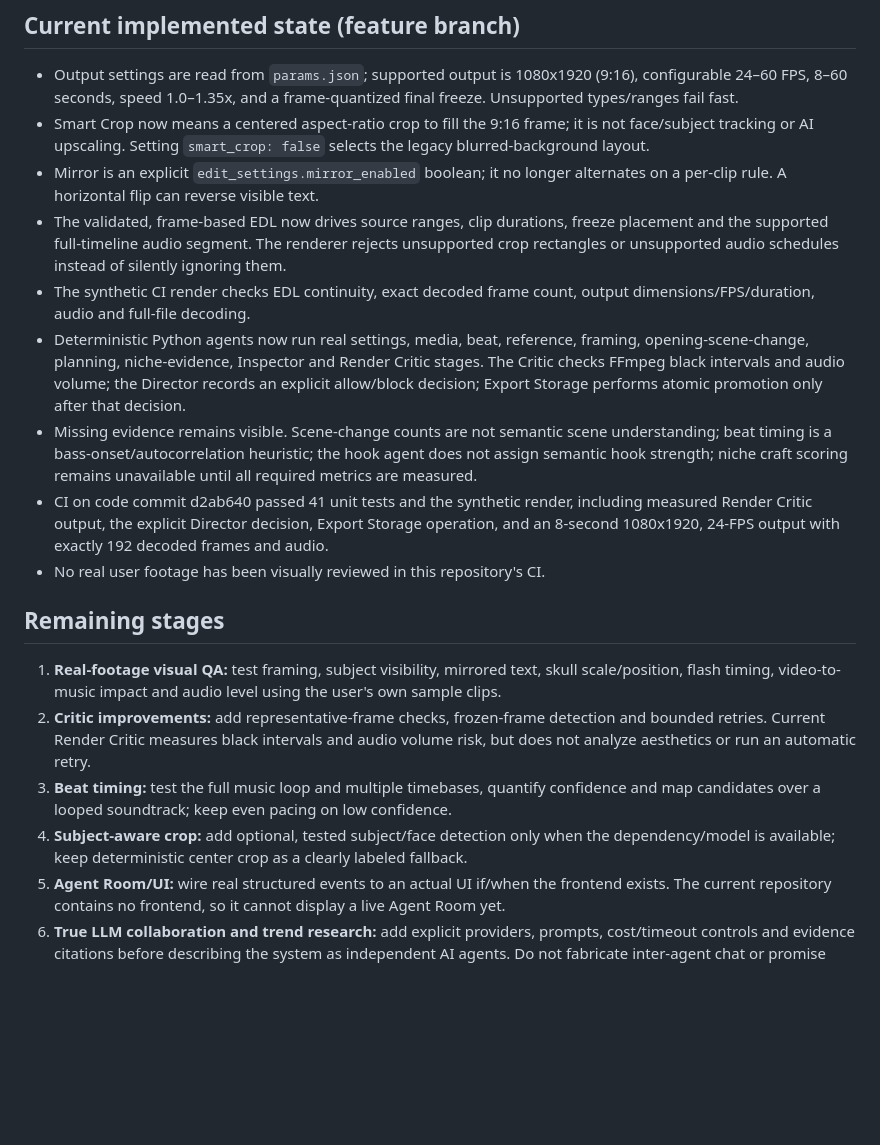
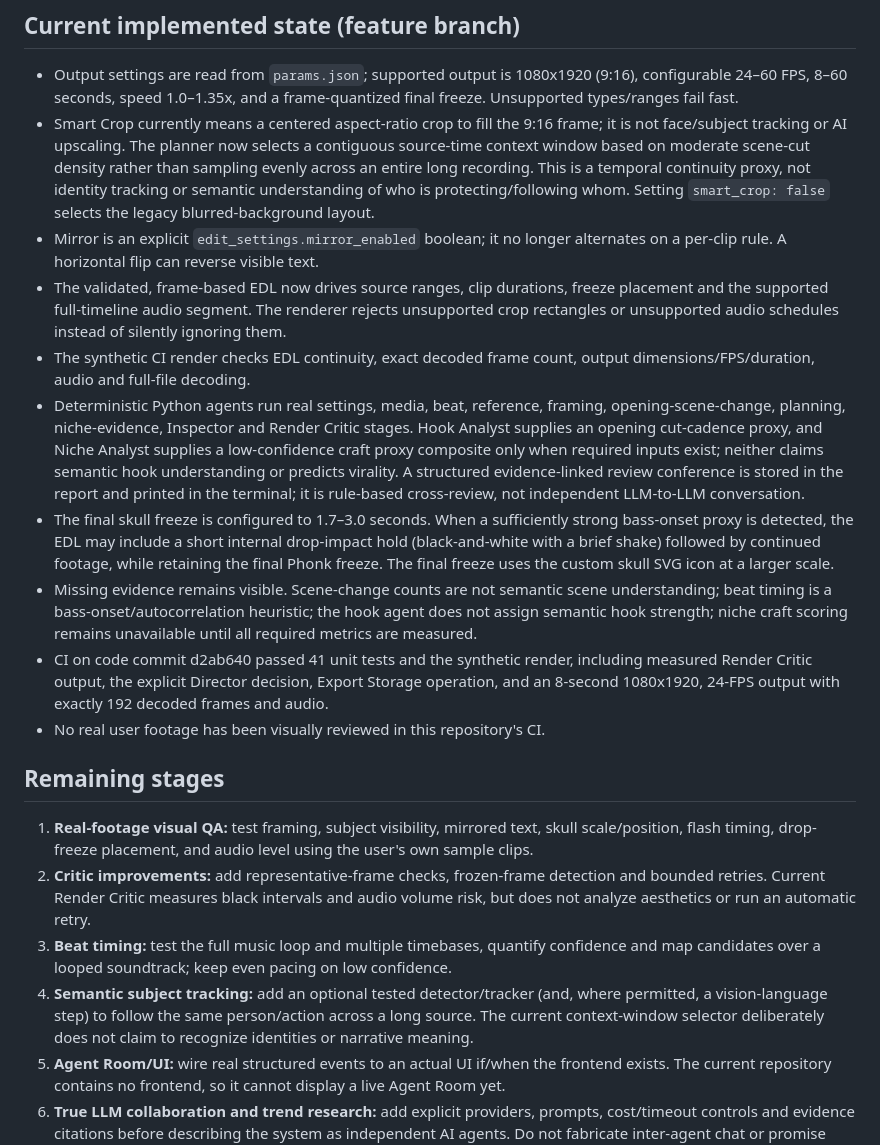
Before and after one commit to laylasauce712-ctrl/Heyaa, a Markdown page: docs/optimization-roadmap.md, the part around the change. Drawn GitHub-style; blank space fills up the shorter version.

Commit message:
docs: record drop freeze, evidence conference, and context limits

```diff
--- a/docs/optimization-roadmap.md
+++ b/docs/optimization-roadmap.md
@@ -3,21 +3,22 @@
 ## Current implemented state (feature branch)
 
 - Output settings are read from `params.json`; supported output is 1080x1920 (9:16), configurable 24–60 FPS, 8–60 seconds, speed 1.0–1.35x, and a frame-quantized final freeze. Unsupported types/ranges fail fast.
-- Smart Crop now means a centered aspect-ratio crop to fill the 9:16 frame; it is not face/subject tracking or AI upscaling. Setting `smart_crop: false` selects the legacy blurred-background layout.
+- Smart Crop currently means a centered aspect-ratio crop to fill the 9:16 frame; it is not face/subject tracking or AI upscaling. The planner now selects a contiguous source-time context window based on moderate scene-cut density rather than sampling evenly across an entire long recording. This is a temporal continuity proxy, not identity tracking or semantic understanding of who is protecting/following whom. Setting `smart_crop: false` selects the legacy blurred-background layout.
 - Mirror is an explicit `edit_settings.mirror_enabled` boolean; it no longer alternates on a per-clip rule. A horizontal flip can reverse visible text.
 - The validated, frame-based EDL now drives source ranges, clip durations, freeze placement and the supported full-timeline audio segment. The renderer rejects unsupported crop rectangles or unsupported audio schedules instead of silently ignoring them.
 - The synthetic CI render checks EDL continuity, exact decoded frame count, output dimensions/FPS/duration, audio and full-file decoding.
-- Deterministic Python agents now run real settings, media, beat, reference, framing, opening-scene-change, planning, niche-evidence, Inspector and Render Critic stages. The Critic checks FFmpeg black intervals and audio volume; the Director records an explicit allow/block decision; Export Storage performs atomic promotion only after that decision.
+- Deterministic Python agents run real settings, media, beat, reference, framing, opening-scene-change, planning, niche-evidence, Inspector and Render Critic stages. Hook Analyst supplies an opening cut-cadence proxy, and Niche Analyst supplies a low-confidence craft proxy composite only when required inputs exist; neither claims semantic hook understanding or predicts virality. A structured evidence-linked review conference is stored in the report and printed in the terminal; it is rule-based cross-review, not independent LLM-to-LLM conversation.
+- The final skull freeze is configured to 1.7–3.0 seconds. When a sufficiently strong bass-onset proxy is detected, the EDL may include a short internal drop-impact hold (black-and-white with a brief shake) followed by continued footage, while retaining the final Phonk freeze. The final freeze uses the custom skull SVG icon at a larger scale.
 - Missing evidence remains visible. Scene-change counts are not semantic scene understanding; beat timing is a bass-onset/autocorrelation heuristic; the hook agent does not assign semantic hook strength; niche craft scoring remains unavailable until all required metrics are measured.
 - CI on code commit d2ab640 passed 41 unit tests and the synthetic render, including measured Render Critic output, the explicit Director decision, Export Storage operation, and an 8-second 1080x1920, 24-FPS output with exactly 192 decoded frames and audio.
 - No real user footage has been visually reviewed in this repository's CI.
 
 ## Remaining stages
 
-1. **Real-footage visual QA:** test framing, subject visibility, mirrored text, skull scale/position, flash timing, video-to-music impact and audio level using the user's own sample clips.
+1. **Real-footage visual QA:** test framing, subject visibility, mirrored text, skull scale/position, flash timing, drop-freeze placement, and audio level using the user's own sample clips.
 2. **Critic improvements:** add representative-frame checks, frozen-frame detection and bounded retries. Current Render Critic measures black intervals and audio volume risk, but does not analyze aesthetics or run an automatic retry.
 3. **Beat timing:** test the full music loop and multiple timebases, quantify confidence and map candidates over a looped soundtrack; keep even pacing on low confidence.
-4. **Subject-aware crop:** add optional, tested subject/face detection only when the dependency/model is available; keep deterministic center crop as a clearly labeled fallback.
+4. **Semantic subject tracking:** add an optional tested detector/tracker (and, where permitted, a vision-language step) to follow the same person/action across a long source. The current context-window selector deliberately does not claim to recognize identities or narrative meaning.
 5. **Agent Room/UI:** wire real structured events to an actual UI if/when the frontend exists. The current repository contains no frontend, so it cannot display a live Agent Room yet.
 6. **True LLM collaboration and trend research:** add explicit providers, prompts, cost/timeout controls and evidence citations before describing the system as independent AI agents. Do not fabricate inter-agent chat or promise virality.
 7. **Termux performance:** benchmark render time, memory and storage on a real Android device before claiming performance optimization.
```
